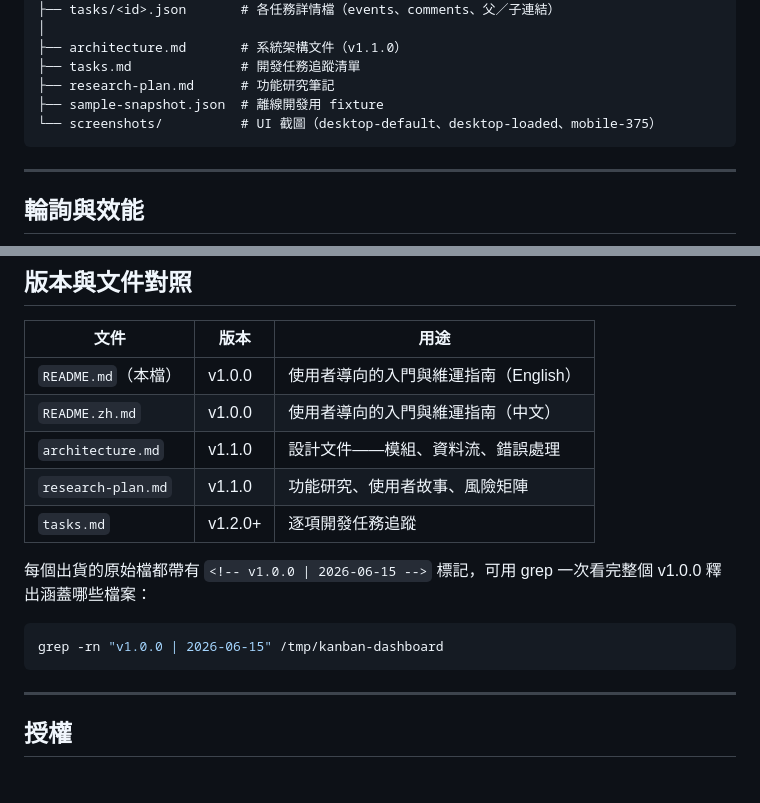
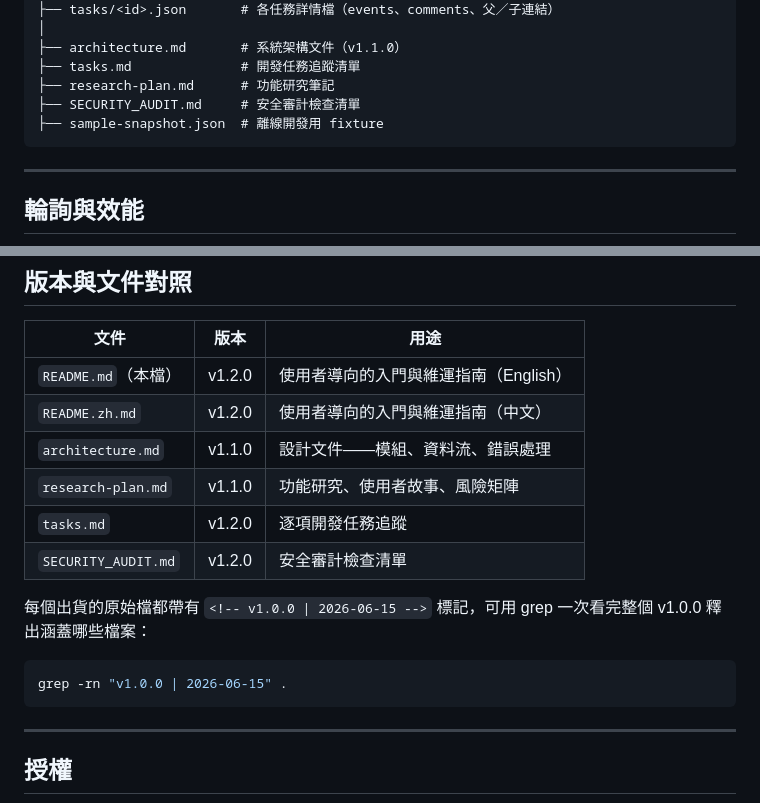
Before and after one commit to HTTP404Not-Found/Hermes_Agent_kanban_dashboard, a Markdown page: README.zh.md, 2 parts joined by grey strips. Drawn GitHub-style; blank space fills up the shorter version.

Commit message:
docs: update version map, add SECURITY_AUDIT, remove stale screenshots ref

````diff
--- a/README.zh.md
+++ b/README.zh.md
@@ -168,8 +168,8 @@ kanban-dashboard/
 ├── architecture.md       # 系統架構文件（v1.1.0）
 ├── tasks.md              # 開發任務追蹤清單
 ├── research-plan.md      # 功能研究筆記
+├── SECURITY_AUDIT.md     # 安全審計檢查清單
 ├── sample-snapshot.json  # 離線開發用 fixture
-└── screenshots/          # UI 截圖（desktop-default、desktop-loaded、mobile-375）
 ```
 
 ---
@@ -321,16 +321,17 @@ const INITIAL = 12;  // 原值 8——預設顯示 12 張卡片
 
 | 文件                     | 版本    | 用途                                              |
 |--------------------------|---------|---------------------------------------------------|
-| `README.md`（本檔）       | v1.0.0  | 使用者導向的入門與維運指南（English）              |
-| `README.zh.md`           | v1.0.0  | 使用者導向的入門與維運指南（中文）                 |
-| `architecture.md`        | v1.1.0  | 設計文件——模組、資料流、錯誤處理                  |
+| `README.md`（本檔）       | v1.2.0  | 使用者導向的入門與維運指南（English）              |
+| `README.zh.md`           | v1.2.0  | 使用者導向的入門與維運指南（中文）                 |
+| `architecture.md`          | v1.1.0  | 設計文件——模組、資料流、錯誤處理                  |
 | `research-plan.md`       | v1.1.0  | 功能研究、使用者故事、風險矩陣                    |
-| `tasks.md`               | v1.2.0+ | 逐項開發任務追蹤                                  |
+| `tasks.md`               | v1.2.0  | 逐項開發任務追蹤                                  |
+| `SECURITY_AUDIT.md`      | v1.2.0  | 安全審計檢查清單                                  |
 
 每個出貨的原始檔都帶有 `<!-- v1.0.0 | 2026-06-15 -->` 標記，可用 grep 一次看完整個 v1.0.0 釋出涵蓋哪些檔案：
 
 ```bash
-grep -rn "v1.0.0 | 2026-06-15" /tmp/kanban-dashboard
+grep -rn "v1.0.0 | 2026-06-15" .
 ```
 
 ---
````
Also changed, not shown: README.md (+6 -5 lines).
